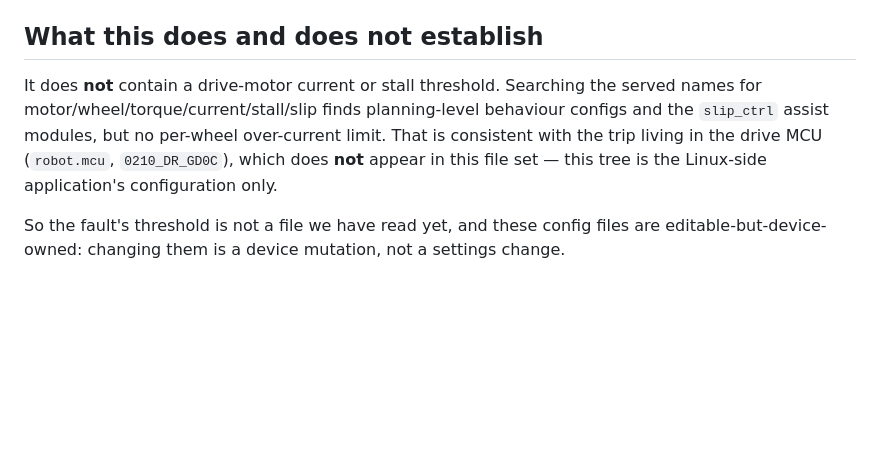
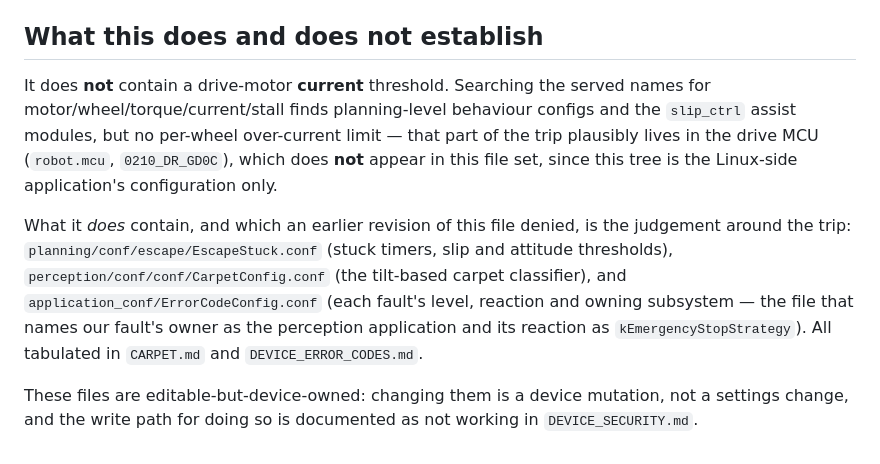
Before and after one commit to jgus-org/narwal-map, a Markdown page: schema/DEVICE_CONFIG.md, the part around the change. GitHub-like rendering; blank space fills up the shorter version.

```diff
--- a/schema/DEVICE_CONFIG.md
+++ b/schema/DEVICE_CONFIG.md
@@ -136,13 +136,22 @@ The served `conf/robot_device.ini` is a template (`deviceId = 0`,
 
 ## What this does and does not establish
 
-It does **not** contain a drive-motor current or stall threshold. Searching the
-served names for motor/wheel/torque/current/stall/slip finds planning-level
-behaviour configs and the `slip_ctrl` assist modules, but no per-wheel
-over-current limit. That is consistent with the trip living in the drive MCU
-(`robot.mcu`, `0210_DR_GD0C`), which does **not** appear in this file set — this
-tree is the Linux-side application's configuration only.
+It does **not** contain a drive-motor **current** threshold. Searching the served
+names for motor/wheel/torque/current/stall finds planning-level behaviour configs
+and the `slip_ctrl` assist modules, but no per-wheel over-current limit — that part
+of the trip plausibly lives in the drive MCU (`robot.mcu`, `0210_DR_GD0C`), which
+does **not** appear in this file set, since this tree is the Linux-side
+application's configuration only.
 
-So the fault's threshold is not a file we have read yet, and these config files
-are editable-but-device-owned: changing them is a device mutation, not a settings
-change.
+What it *does* contain, and which an earlier revision of this file denied, is the
+judgement around the trip: `planning/conf/escape/EscapeStuck.conf` (stuck timers,
+slip and attitude thresholds), `perception/conf/conf/CarpetConfig.conf` (the
+tilt-based carpet classifier), and `application_conf/ErrorCodeConfig.conf` (each
+fault's level, reaction and owning subsystem — the file that names our fault's
+owner as the perception application and its reaction as
+`kEmergencyStopStrategy`). All tabulated in `CARPET.md` and
+`DEVICE_ERROR_CODES.md`.
+
+These files are editable-but-device-owned: changing them is a device mutation, not
+a settings change, and the write path for doing so is documented as not working in
+`DEVICE_SECURITY.md`.
```
Also changed, not shown: schema/DEVICE_ACQUISITION.md (+27 -15 lines).
